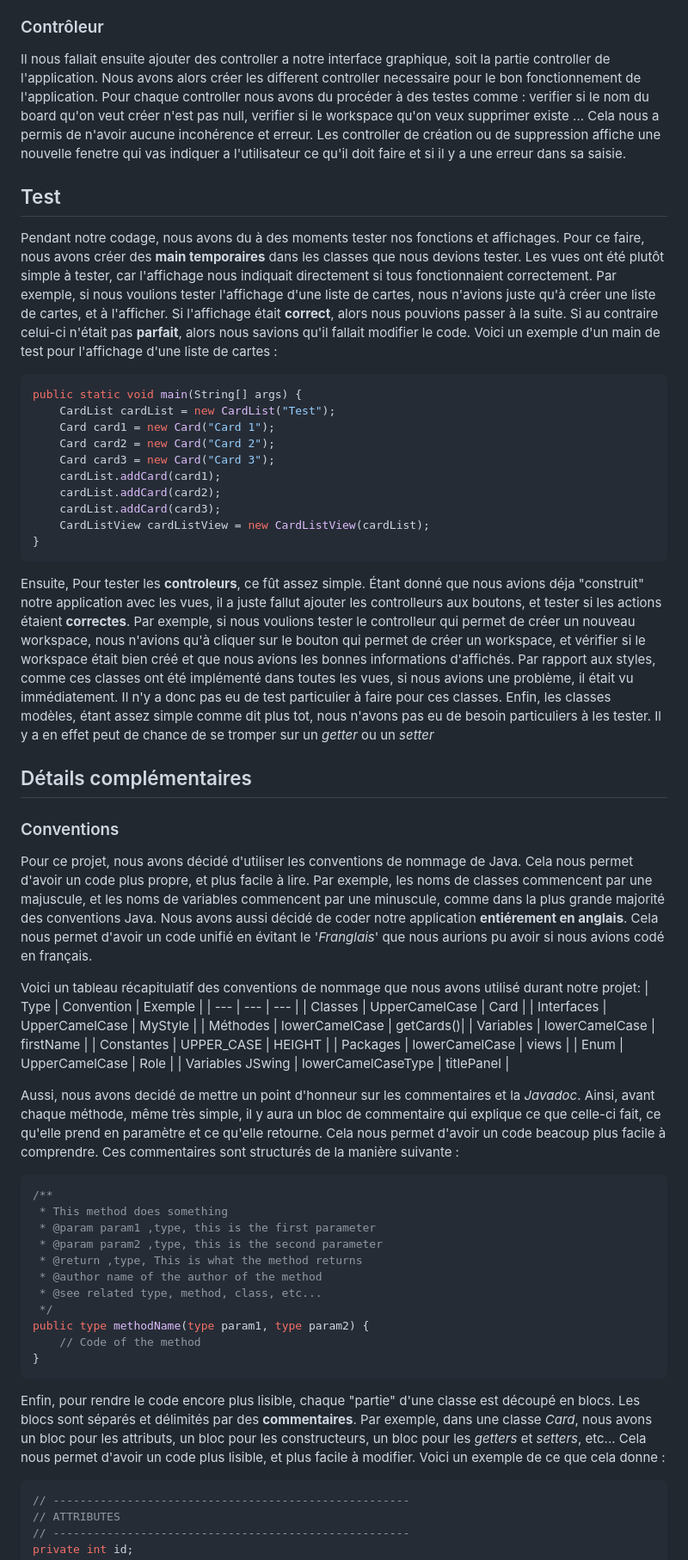
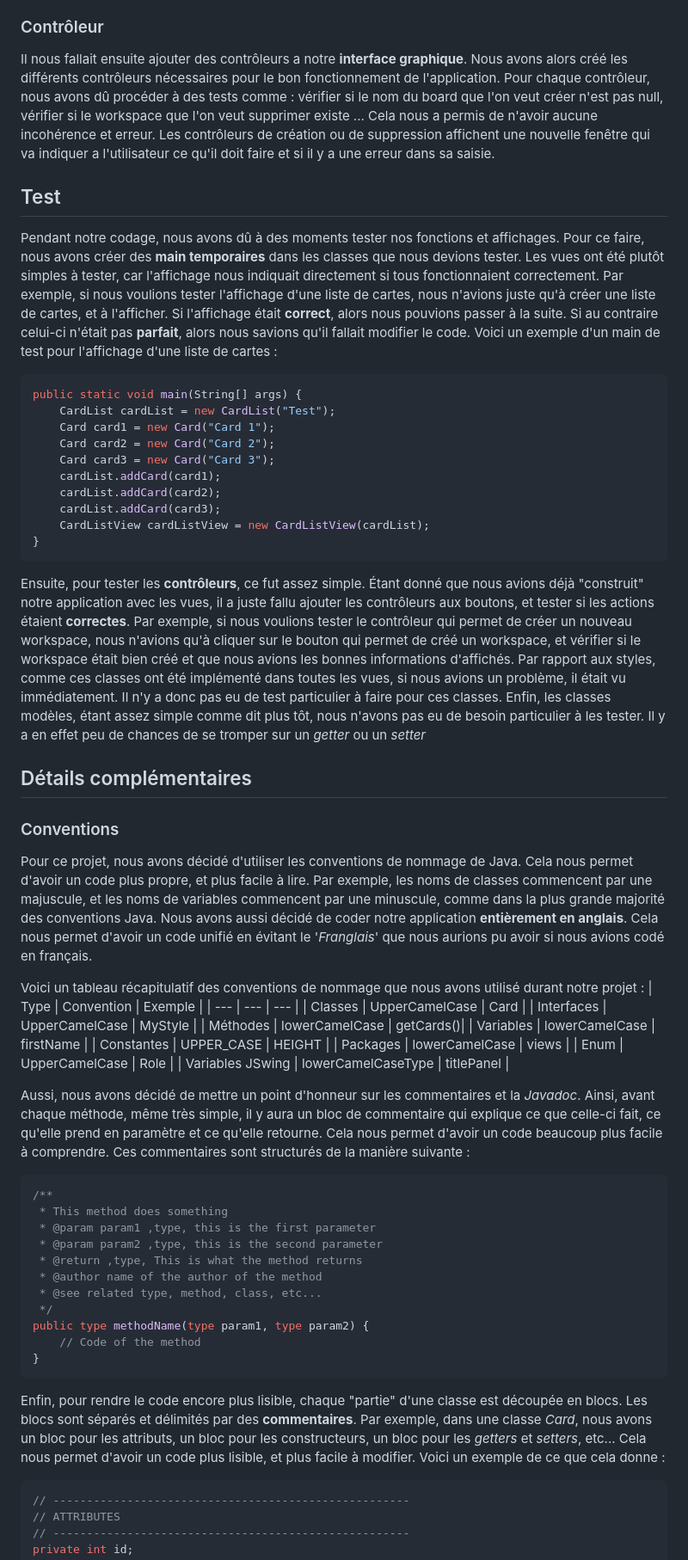
Before and after one commit to Pierrafrom/Trello-Lite, a Markdown page: rapport.md, the part around the change printed below. Shown: that part at 86% size. Rendered like a GitHub page.

````diff
--- a/rapport.md
+++ b/rapport.md
@@ -53,10 +54,10 @@ Par conséquent, l'idée de créer des classes qui implémentent directement les
 
 ### Contrôleur
-Il nous fallait ensuite ajouter des controller a notre interface graphique, soit la partie controller de l'application. Nous avons alors créer les different controller necessaire pour le bon fonctionnement de l'application. Pour chaque controller nous avons du procéder à des testes comme : verifier si le nom du board qu'on veut créer n'est pas null, verifier si le workspace qu'on veux supprimer existe ... Cela nous a permis de n'avoir aucune incohérence et erreur. Les controller de création ou de suppression affiche une nouvelle fenetre qui vas indiquer a l'utilisateur ce qu'il doit faire et si il y a une erreur dans sa saisie.
+Il nous fallait ensuite ajouter des contrôleurs a notre **interface graphique**. Nous avons alors créé les différents contrôleurs nécessaires pour le bon fonctionnement de l'application. Pour chaque contrôleur, nous avons dû procéder à des tests comme : vérifier si le nom du board que l'on veut créer n'est pas null, vérifier si le workspace que l'on veut supprimer existe ... Cela nous a permis de n'avoir aucune incohérence et erreur. Les contrôleurs de création ou de suppression affichent une nouvelle fenêtre qui va indiquer a l'utilisateur ce qu'il doit faire et si il y a une erreur dans sa saisie.
 
 ## Test
-Pendant notre codage, nous avons du à des moments tester nos fonctions et affichages. Pour ce faire, nous avons créer des **main temporaires** dans les classes que nous devions tester.
-Les vues ont été plutôt simple à tester, car l'affichage nous indiquait directement si tous fonctionnaient correctement. Par exemple, si nous voulions tester l'affichage d'une liste de cartes, nous n'avions juste qu'à créer une liste de cartes, et à l'afficher. Si l'affichage était **correct**, alors nous pouvions passer à la suite. Si au contraire celui-ci n'était pas **parfait**, alors nous savions qu'il fallait modifier le code. Voici un exemple d'un main de test pour l'affichage d'une liste de cartes :
+Pendant notre codage, nous avons dû à des moments tester nos fonctions et affichages. Pour ce faire, nous avons créer des **main temporaires** dans les classes que nous devions tester.
+Les vues ont été plutôt simples à tester, car l'affichage nous indiquait directement si tous fonctionnaient correctement. Par exemple, si nous voulions tester l'affichage d'une liste de cartes, nous n'avions juste qu'à créer une liste de cartes, et à l'afficher. Si l'affichage était **correct**, alors nous pouvions passer à la suite. Si au contraire celui-ci n'était pas **parfait**, alors nous savions qu'il fallait modifier le code. Voici un exemple d'un main de test pour l'affichage d'une liste de cartes :
 
 ```java
 public static void main(String[] args) {
@@ -70,18 +71,18 @@ public static void main(String[] args) {
 	CardListView cardListView = new CardListView(cardList);
 }
 ```
-Ensuite, Pour tester les **controleurs**, ce fût assez simple. Étant donné que nous avions déja "construit" notre application avec les vues, il a juste fallut ajouter les controlleurs aux boutons, et tester si les actions étaient **correctes**. Par exemple, si nous voulions tester le controlleur qui permet de créer un nouveau workspace, nous n'avions qu'à cliquer sur le bouton qui permet de créer un workspace, et vérifier si le workspace était bien créé et que nous avions les bonnes informations d'affichés.
-Par rapport aux styles, comme ces classes ont été implémenté dans toutes les vues, si nous avions une problème, il était vu immédiatement. Il n'y a donc pas eu de test particulier à faire pour ces classes.
-Enfin, les classes modèles, étant assez simple comme dit plus tot, nous n'avons pas eu de besoin particuliers à les tester. Il y a en effet peut de chance de se tromper sur un *getter* ou un *setter*
+Ensuite, pour tester les **contrôleurs**, ce fut assez simple. Étant donné que nous avions déjà "construit" notre application avec les vues, il a juste fallu ajouter les contrôleurs aux boutons, et tester si les actions étaient **correctes**. Par exemple, si nous voulions tester le contrôleur qui permet de créer un nouveau workspace, nous n'avions qu'à cliquer sur le bouton qui permet de créé un workspace, et vérifier si le workspace était bien créé et que nous avions les bonnes informations d'affichés.
+Par rapport aux styles, comme ces classes ont été implémenté dans toutes les vues, si nous avions un problème, il était vu immédiatement. Il n'y a donc pas eu de test particulier à faire pour ces classes.
+Enfin, les classes modèles, étant assez simple comme dit plus tôt, nous n'avons pas eu de besoin particulier à les tester. Il y a en effet peu de chances de se tromper sur un *getter* ou un *setter*
 
 
 ## Détails complémentaires
 
 ### Conventions
 
-Pour ce projet, nous avons décidé d'utiliser les conventions de nommage de Java. Cela nous permet d'avoir un code plus propre, et plus facile à lire. Par exemple, les noms de classes commencent par une majuscule, et les noms de variables commencent par une minuscule, comme dans la plus grande majorité des conventions Java. Nous avons aussi décidé de coder notre application **entiérement en anglais**. Cela nous permet d'avoir un code unifié en évitant le '*Franglais*' que nous aurions pu avoir si nous avions codé en français.
+Pour ce projet, nous avons décidé d'utiliser les conventions de nommage de Java. Cela nous permet d'avoir un code plus propre, et plus facile à lire. Par exemple, les noms de classes commencent par une majuscule, et les noms de variables commencent par une minuscule, comme dans la plus grande majorité des conventions Java. Nous avons aussi décidé de coder notre application **entièrement en anglais**. Cela nous permet d'avoir un code unifié en évitant le '*Franglais*' que nous aurions pu avoir si nous avions codé en français.
 
-Voici un tableau récapitulatif des conventions de nommage que nous avons utilisé durant notre projet:
+Voici un tableau récapitulatif des conventions de nommage que nous avons utilisé durant notre projet :
 | Type 			| Convention 		| Exemple 	|
 | --- 			| --- 				| ---		|
 | Classes 		| UpperCamelCase 	| Card 		|
@@ -93,7 +94,7 @@ Voici un tableau récapitulatif des conventions de nommage que nous avons utilis
 | Enum 			| UpperCamelCase 	| Role		|
 | Variables JSwing | lowerCamelCaseType	| titlePanel |
 
-Aussi, nous avons decidé de mettre un point d'honneur sur les commentaires et la *Javadoc*. Ainsi, avant chaque méthode, même très simple, il y aura un bloc de commentaire qui explique ce que celle-ci fait, ce qu'elle prend en paramètre et ce qu'elle retourne. Cela nous permet d'avoir un code beacoup plus facile à comprendre. Ces commentaires sont structurés de la manière suivante :
+Aussi, nous avons décidé de mettre un point d'honneur sur les commentaires et la *Javadoc*. Ainsi, avant chaque méthode, même très simple, il y aura un bloc de commentaire qui explique ce que celle-ci fait, ce qu'elle prend en paramètre et ce qu'elle retourne. Cela nous permet d'avoir un code beaucoup plus facile à comprendre. Ces commentaires sont structurés de la manière suivante :
 
 ```java
 /**
@@ -109,7 +110,7 @@ public type methodName(type param1, type param2) {
 }
 ```
 
-Enfin, pour rendre le code encore plus lisible, chaque "partie" d'une classe est découpé en blocs. Les blocs sont séparés et délimités par des **commentaires**. Par exemple, dans une classe *Card*, nous avons un bloc pour les attributs, un bloc pour les constructeurs, un bloc pour les *getters* et *setters*, etc... Cela nous permet d'avoir un code plus lisible, et plus facile à modifier. Voici un exemple de ce que cela donne :
+Enfin, pour rendre le code encore plus lisible, chaque "partie" d'une classe est découpée en blocs. Les blocs sont séparés et délimités par des **commentaires**. Par exemple, dans une classe *Card*, nous avons un bloc pour les attributs, un bloc pour les constructeurs, un bloc pour les *getters* et *setters*, etc... Cela nous permet d'avoir un code plus lisible, et plus facile à modifier. Voici un exemple de ce que cela donne :
 
 ```java
 // -----------------------------------------------------
````
Also changed, not shown: other parts of rapport.md (+28 -23 lines).
